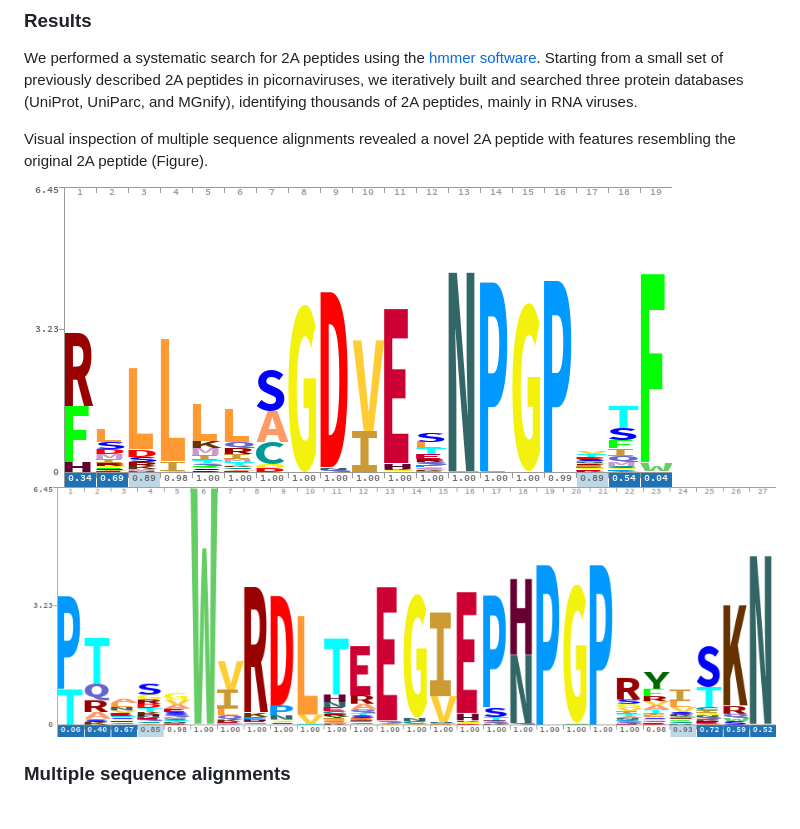
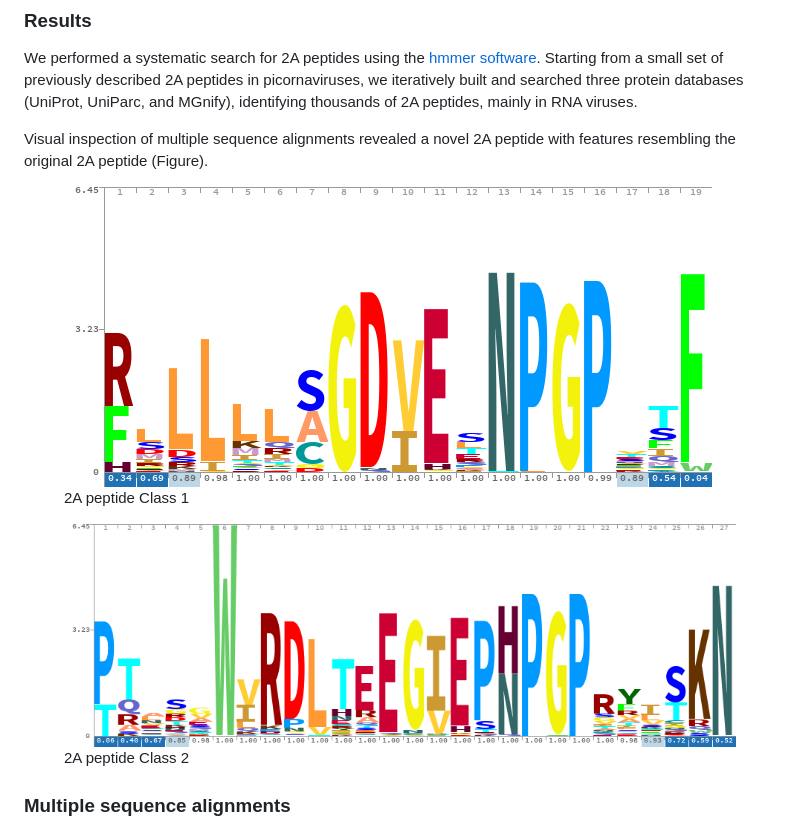
Before and after one commit to rnabioco/2a-peptide-search, a Markdown page: README.md, the part around the change. Rendered like a GitHub page.

Commit message:
use fig tags

```diff
--- a/README.md
+++ b/README.md
@@ -25,7 +25,15 @@ mainly in RNA viruses.
 Visual inspection of multiple sequence alignments revealed a novel 2A
 peptide with features resembling the original 2A peptide (Figure).
 
-![class-1](img/class-1.logo.png) ![class-2](img/class-2.logo.png)
+<figure>
+  <img src="img/class-1.logo.png">
+  <figcaption>2A peptide Class 1</figcaption>
+</figure>
+
+<figure>
+  <img src="img/class-2.logo.png">
+  <figcaption>2A peptide Class 2</figcaption>
+</figure>
 
 ### Multiple sequence alignments
 
```
